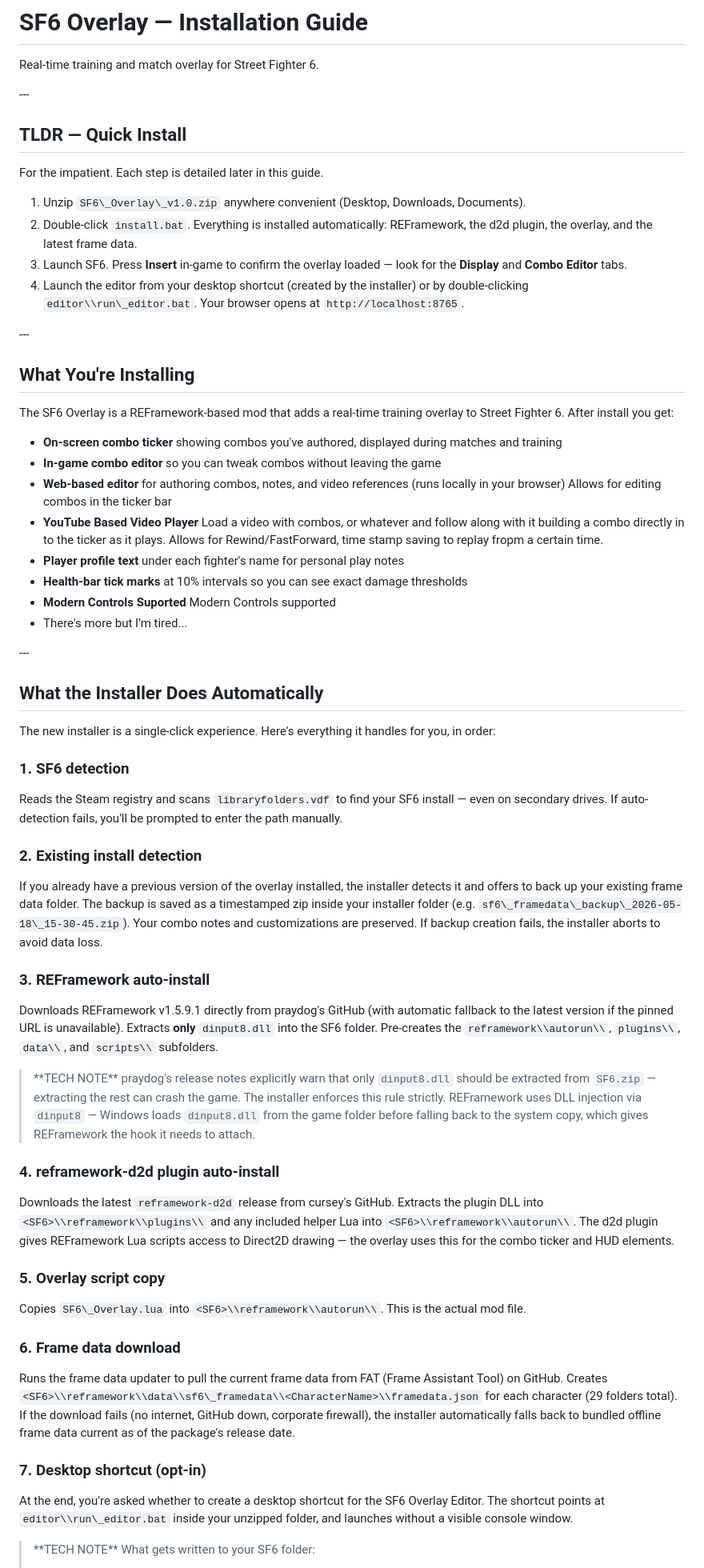
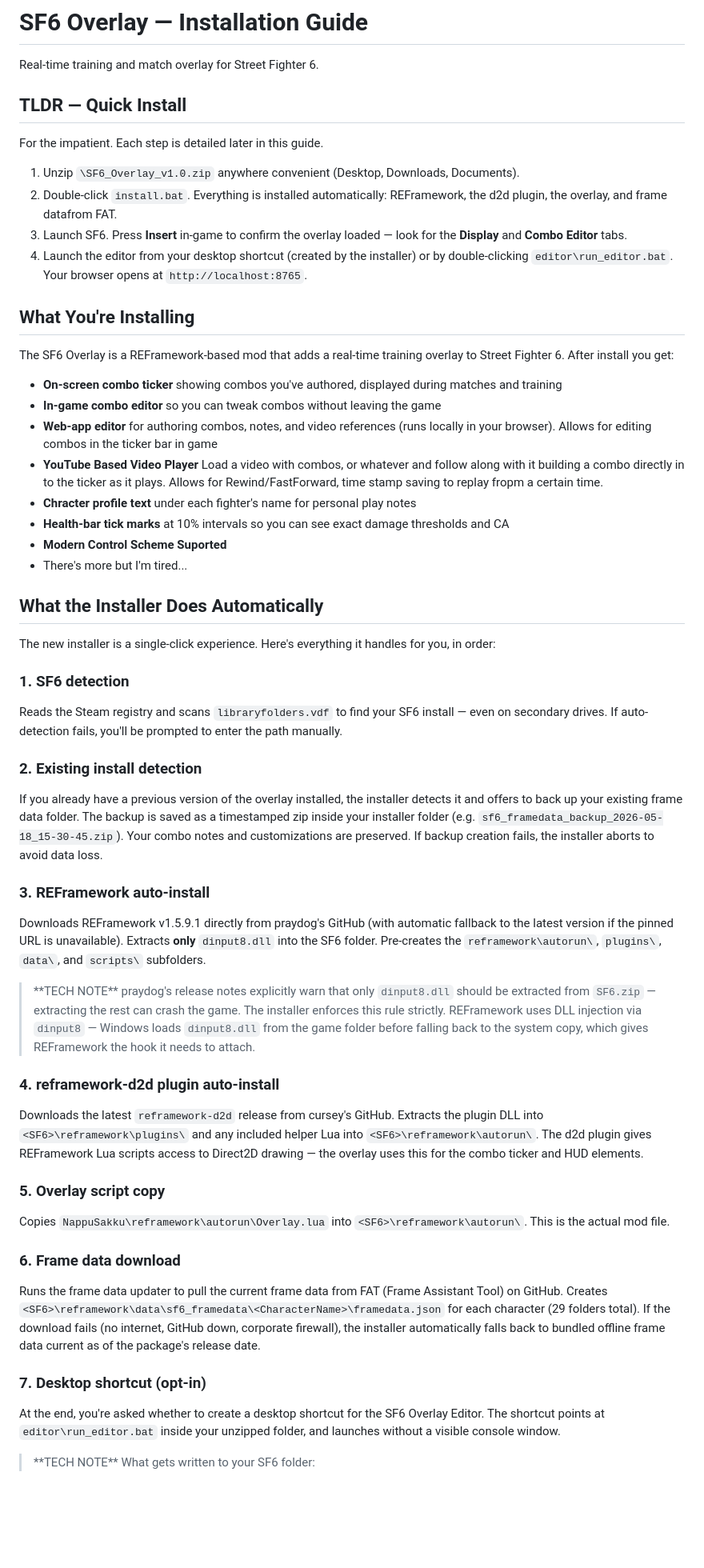
Before and after one commit to redforth/NappuSakku, a Markdown page: README.md, the part around one of its changes. Shown at 80% size. Drawn GitHub-style; blank space fills up the shorter version.

```diff
--- a/README.md
+++ b/README.md
@@ -4,20 +4,17 @@ An enhanced UI and integrated Web-app for Combo notations in Street Fighter 6
 
 Real-time training and match overlay for Street Fighter 6.
 
-\---
+
 
 ## TLDR — Quick Install
 
 For the impatient. Each step is detailed later in this guide.
 
-1. Unzip `SF6\_Overlay\_v1.0.zip` anywhere convenient (Desktop, Downloads, Documents).
-2. Double-click `install.bat`. Everything is installed automatically: REFramework, the d2d plugin, the overlay, and the latest frame data.
+1. Unzip `\SF6_Overlay_v1.0.zip` anywhere convenient (Desktop, Downloads, Documents).
+2. Double-click `install.bat`. Everything is installed automatically: REFramework, the d2d plugin, the overlay, and frame datafrom FAT.
 3. Launch SF6. Press **Insert** in-game to confirm the overlay loaded — look for the **Display** and **Combo Editor** tabs.
-4. Launch the editor from your desktop shortcut (created by the installer) or by double-clicking `editor\\run\_editor.bat`. Your browser opens at `http://localhost:8765`.
+4. Launch the editor from your desktop shortcut (created by the installer) or by double-clicking `editor\run_editor.bat`. Your browser opens at `http://localhost:8765`.
 
-
-
-\---
 
 ## What You're Installing
 
@@ -25,47 +22,47 @@ The SF6 Overlay is a REFramework-based mod that adds a real-time training overla
 
 * **On-screen combo ticker** showing combos you've authored, displayed during matches and training
 * **In-game combo editor** so you can tweak combos without leaving the game
-* **Web-based editor** for authoring combos, notes, and video references (runs locally in your browser) Allows for editing combos in the ticker bar
+* **Web-app editor** for authoring combos, notes, and video references (runs locally in your browser). Allows for editing combos in the ticker bar in game
 * **YouTube Based Video Player** Load a video with combos, or whatever and follow along with it building a combo directly in to the ticker as it plays. Allows for Rewind/FastForward, time stamp saving to replay fropm a certain time.
-* **Player profile text** under each fighter's name for personal play notes
-* **Health-bar tick marks** at 10% intervals so you can see exact damage thresholds
-* **Modern Controls Suported** Modern Controls supported
+* **Chracter profile text** under each fighter's name for personal play notes
+* **Health-bar tick marks** at 10% intervals so you can see exact damage thresholds and CA
+* **Modern Control Scheme Suported**
 * There's more but I'm tired...
 
-\---
+
 
 ## What the Installer Does Automatically
 
 The new installer is a single-click experience. Here's everything it handles for you, in order:
 
-### 1\. SF6 detection
+### 1. SF6 detection
 
 Reads the Steam registry and scans `libraryfolders.vdf` to find your SF6 install — even on secondary drives. If auto-detection fails, you'll be prompted to enter the path manually.
 
-### 2\. Existing install detection
+### 2. Existing install detection
 
-If you already have a previous version of the overlay installed, the installer detects it and offers to back up your existing frame data folder. The backup is saved as a timestamped zip inside your installer folder (e.g. `sf6\_framedata\_backup\_2026-05-18\_15-30-45.zip`). Your combo notes and customizations are preserved. If backup creation fails, the installer aborts to avoid data loss.
+If you already have a previous version of the overlay installed, the installer detects it and offers to back up your existing frame data folder. The backup is saved as a timestamped zip inside your installer folder (e.g. `sf6_framedata_backup_2026-05-18_15-30-45.zip`). Your combo notes and customizations are preserved. If backup creation fails, the installer aborts to avoid data loss.
 
-### 3\. REFramework auto-install
+### 3. REFramework auto-install
 
-Downloads REFramework v1.5.9.1 directly from praydog's GitHub (with automatic fallback to the latest version if the pinned URL is unavailable). Extracts **only** `dinput8.dll` into the SF6 folder. Pre-creates the `reframework\\autorun\\`, `plugins\\`, `data\\`, and `scripts\\` subfolders.
+Downloads REFramework v1.5.9.1 directly from praydog's GitHub (with automatic fallback to the latest version if the pinned URL is unavailable). Extracts **only** `dinput8.dll` into the SF6 folder. Pre-creates the `reframework\autorun\`, `plugins\`, `data\`, and `scripts\` subfolders.
 
 > \*\*TECH NOTE\*\* praydog's release notes explicitly warn that only `dinput8.dll` should be extracted from `SF6.zip` — extracting the rest can crash the game. The installer enforces this rule strictly. REFramework uses DLL injection via `dinput8` — Windows loads `dinput8.dll` from the game folder before falling back to the system copy, which gives REFramework the hook it needs to attach.
 
-### 4\. reframework-d2d plugin auto-install
+### 4. reframework-d2d plugin auto-install
 
-Downloads the latest `reframework-d2d` release from cursey's GitHub. Extracts the plugin DLL into `<SF6>\\reframework\\plugins\\` and any included helper Lua into `<SF6>\\reframework\\autorun\\`. The d2d plugin gives REFramework Lua scripts access to Direct2D drawing — the overlay uses this for the combo ticker and HUD elements.
+Downloads the latest `reframework-d2d` release from cursey's GitHub. Extracts the plugin DLL into `<SF6>\reframework\plugins\` and any included helper Lua into `<SF6>\reframework\autorun\`. The d2d plugin gives REFramework Lua scripts access to Direct2D drawing — the overlay uses this for the combo ticker and HUD elements.
 
-### 5\. Overlay script copy
+### 5. Overlay script copy
 
-Copies `SF6\_Overlay.lua` into `<SF6>\\reframework\\autorun\\`. This is the actual mod file.
+Copies `NappuSakku\reframework\autorun\Overlay.lua` into `<SF6>\reframework\autorun\`. This is the actual mod file.
 
-### 6\. Frame data download
+### 6. Frame data download
 
-Runs the frame data updater to pull the current frame data from FAT (Frame Assistant Tool) on GitHub. Creates `<SF6>\\reframework\\data\\sf6\_framedata\\<CharacterName>\\framedata.json` for each character (29 folders total). If the download fails (no internet, GitHub down, corporate firewall), the installer automatically falls back to bundled offline frame data current as of the package's release date.
+Runs the frame data updater to pull the current frame data from FAT (Frame Assistant Tool) on GitHub. Creates `<SF6>\reframework\data\sf6_framedata\<CharacterName>\framedata.json` for each character (29 folders total). If the download fails (no internet, GitHub down, corporate firewall), the installer automatically falls back to bundled offline frame data current as of the package's release date.
 
-### 7\. Desktop shortcut (opt-in)
+### 7. Desktop shortcut (opt-in)
 
-At the end, you're asked whether to create a desktop shortcut for the SF6 Overlay Editor. The shortcut points at `editor\\run\_editor.bat` inside your unzipped folder, and launches without a visible console window.
+At the end, you're asked whether to create a desktop shortcut for the SF6 Overlay Editor. The shortcut points at `editor\run_editor.bat` inside your unzipped folder, and launches without a visible console window.
 
 > \*\*TECH NOTE\*\* What gets written to your SF6 folder:
```
Also changed, not shown: other parts of README.md (+45 -47 lines).
